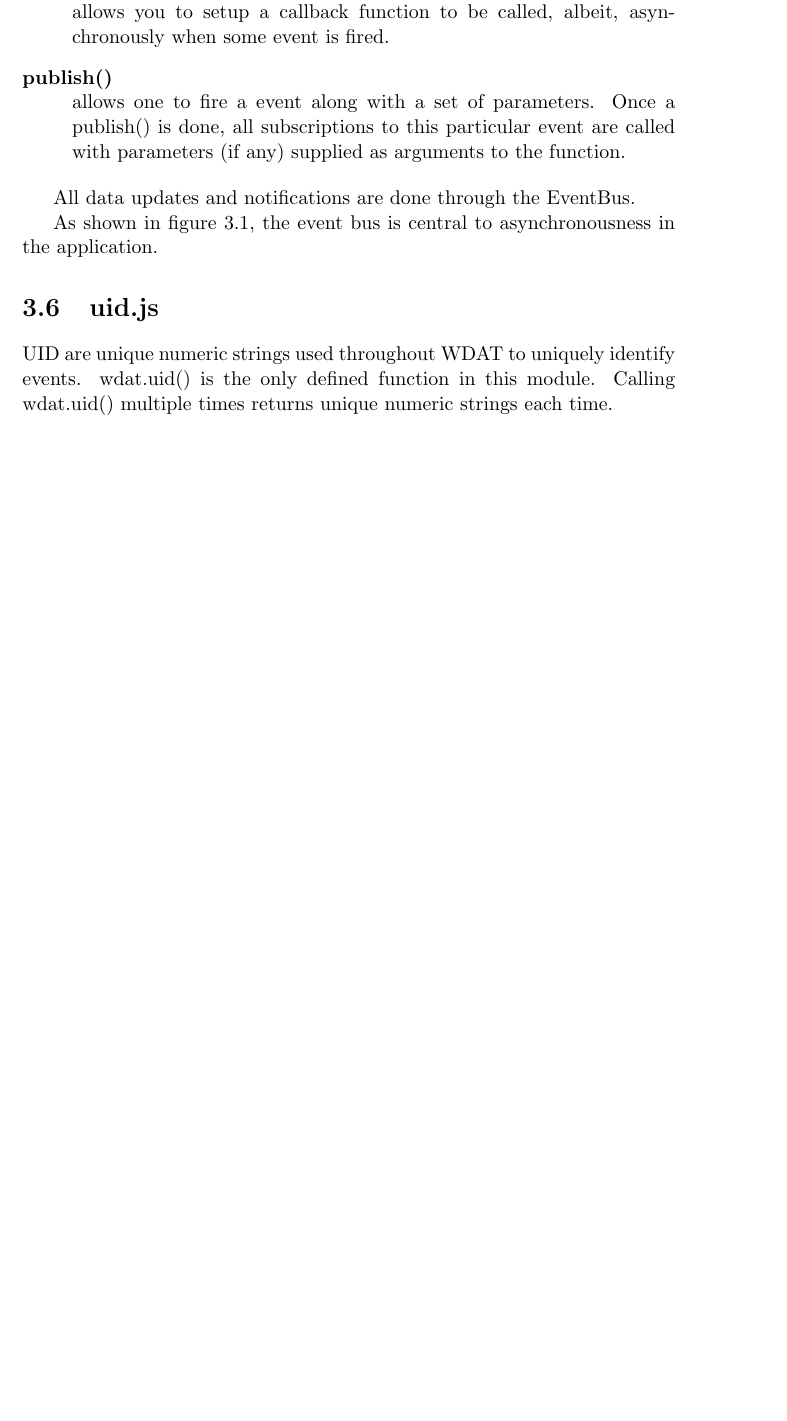
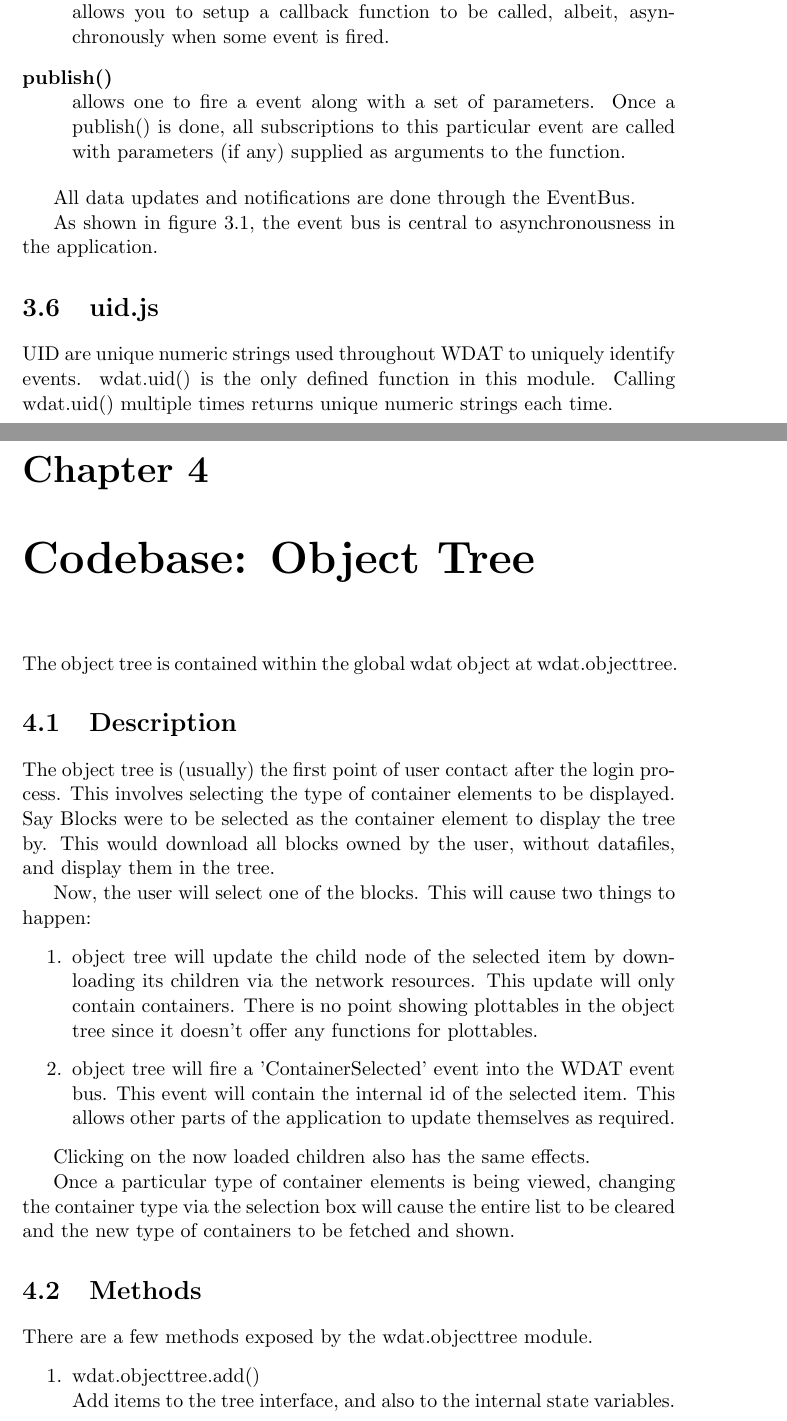
Before and after one commit to dmukhg/internship-project-report, a LaTeX document (src/report.tex, which reads src/codebase-object-tree.tex): part of page 12 of 12 before the commit and two parts of pages 12 and 13 of 14 after it, the two joined at a grey line, cut so that both start at the same text, the shorter picture padded with empty space. Compiled offline with pdfLaTeX.

Commit message:
add the chapter on the object tree codebase
Includes image wdat-object-tree.png.

```diff
--- /dev/null
+++ b/src/codebase-object-tree.tex
@@ -0,0 +1,35 @@
+\chapter{Codebase: Object Tree}
+
+The object tree is contained within the global wdat object at
+wdat.objecttree.
+
+\section{Description}
+
+The object tree is (usually) the first point of user contact after the
+login process.  This involves selecting the type of container elements
+to be displayed.  Say Blocks were to be selected as the container
+element to display the tree by.  This would download all blocks owned
+by the user, without datafiles, and display them in the tree.
+
+Now, the user will select one of the blocks.  This will cause two
+things to happen:
+
+\begin{enumerate}
+  \item
+  object tree will update the child node of the selected item by
+  downloading its children via the network resources. This update will
+  only contain containers.  There is no point showing plottables in
+  the object tree since it doesn't offer any functions for plottables.
+
+  \item
+  object tree will fire a 'ContainerSelected' event into the WDAT
+  event bus.  This event will contain the internal id of the selected
+  item.  This allows other parts of the application to update
+  themselves as required.
+\end{enumerate}
+
+Clicking on the now loaded children also has the same effects.
+
+Once a particular type of container elements is being viewed, changing
+the container type via the selection box will cause the entire list to
+be cleared and the new type of containers to be fetched and shown.
@@ -0,0 +41,10 @@
+\end{figure}
+
+\section{Methods}
+
+There are a few methods exposed by the wdat.objecttree module.
+
+\begin{enumerate}
+  \item{wdat.objecttree.add()} \hfill \\
+  Add items to the tree interface, and also to the internal state
+  variables.
```
Also changed, not shown: src/report.tex (+1 -0 lines), src/images/wdat-object-tree.png (added), src/codebase-object-tree.tex (19 more changed lines).
